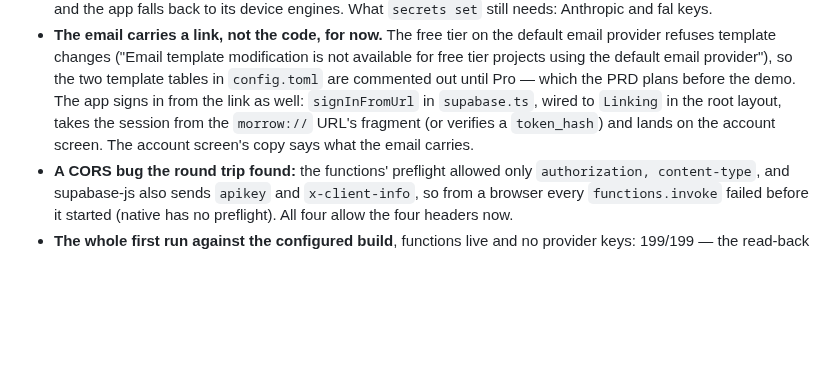
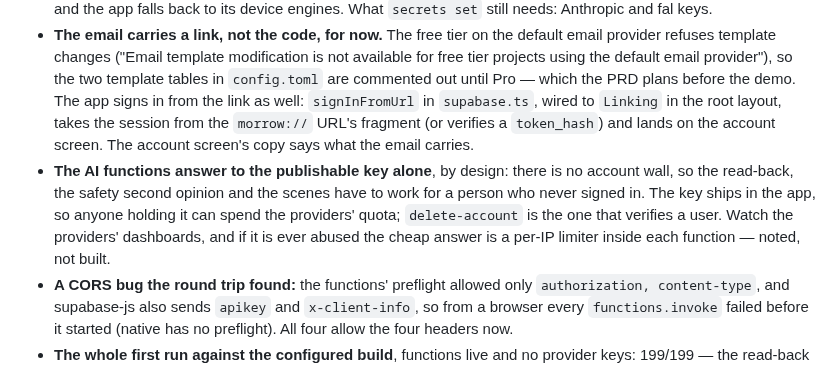
Before and after one commit to tiltedneedle/Motivational_App, a Markdown page: PROGRESS.md, the part around the change. Rendered like a GitHub page; blank space fills up the shorter version.

Commit message:
PROGRESS: the functions answer to the publishable key by design; where to watch
Co-Authored-By: Claude Opus 5 <noreply@anthropic.com>

```diff
--- a/PROGRESS.md
+++ b/PROGRESS.md
@@ -1056,6 +1056,7 @@ The user handed over the Supabase project (`fxsaxganeyajxbcbignq`, Singapore). W
 - **The CLI is a dev dependency** (`pnpm exec supabase`, 2.117), with the six-digit-code email template in `config.toml` + `supabase/templates/` so `config push` sets it.
 - **The functions are deployed and the auth config is on the project** (2026-09-14, with a personal access token the user generated; `pnpm sb` runs the CLI with it from `supabase/.env.local`, never touching the login stored on this machine for another account). `config push`: otp length 6, expiry 10 min, the deep-link URLs, Apple with the bundle id. The four functions answer; without provider keys they say so (`degraded: 'no provider configured'`) and the app falls back to its device engines. What `secrets set` still needs: Anthropic and fal keys.
 - **The email carries a link, not the code, for now.** The free tier on the default email provider refuses template changes ("Email template modification is not available for free tier projects using the default email provider"), so the two template tables in `config.toml` are commented out until Pro — which the PRD plans before the demo. The app signs in from the link as well: `signInFromUrl` in `supabase.ts`, wired to `Linking` in the root layout, takes the session from the `morrow://` URL's fragment (or verifies a `token_hash`) and lands on the account screen. The account screen's copy says what the email carries.
+- **The AI functions answer to the publishable key alone**, by design: there is no account wall, so the read-back, the safety second opinion and the scenes have to work for a person who never signed in. The key ships in the app, so anyone holding it can spend the providers' quota; `delete-account` is the one that verifies a user. Watch the providers' dashboards, and if it is ever abused the cheap answer is a per-IP limiter inside each function — noted, not built.
 - **A CORS bug the round trip found:** the functions' preflight allowed only `authorization, content-type`, and supabase-js also sends `apikey` and `x-client-info`, so from a browser every `functions.invoke` failed before it started (native has no preflight). All four allow the four headers now.
 - **The whole first run against the configured build**, functions live and no provider keys: 199/199 — the read-back asks the deployed function, which says it has no provider, and the device extractor answers instead; the account is offered after the Portrait with a plain way past it. Two things a free-tier project should know about before a demo: it **pauses after a week without traffic** (sign-in then fails until it is restored from the dashboard — Pro does not pause), and the default email provider sends a **handful of emails an hour** (custom SMTP lifts that and unlocks the code template).
 - `pnpm test:account` is 36 checks: the link signs the app in, push, RLS from a stranger's side, wipe, pull, the same store back, **Close the account through the deployed function** (the profile stamped, the session revoked, the writing kept on the device), then the throwaway user removed.
```
